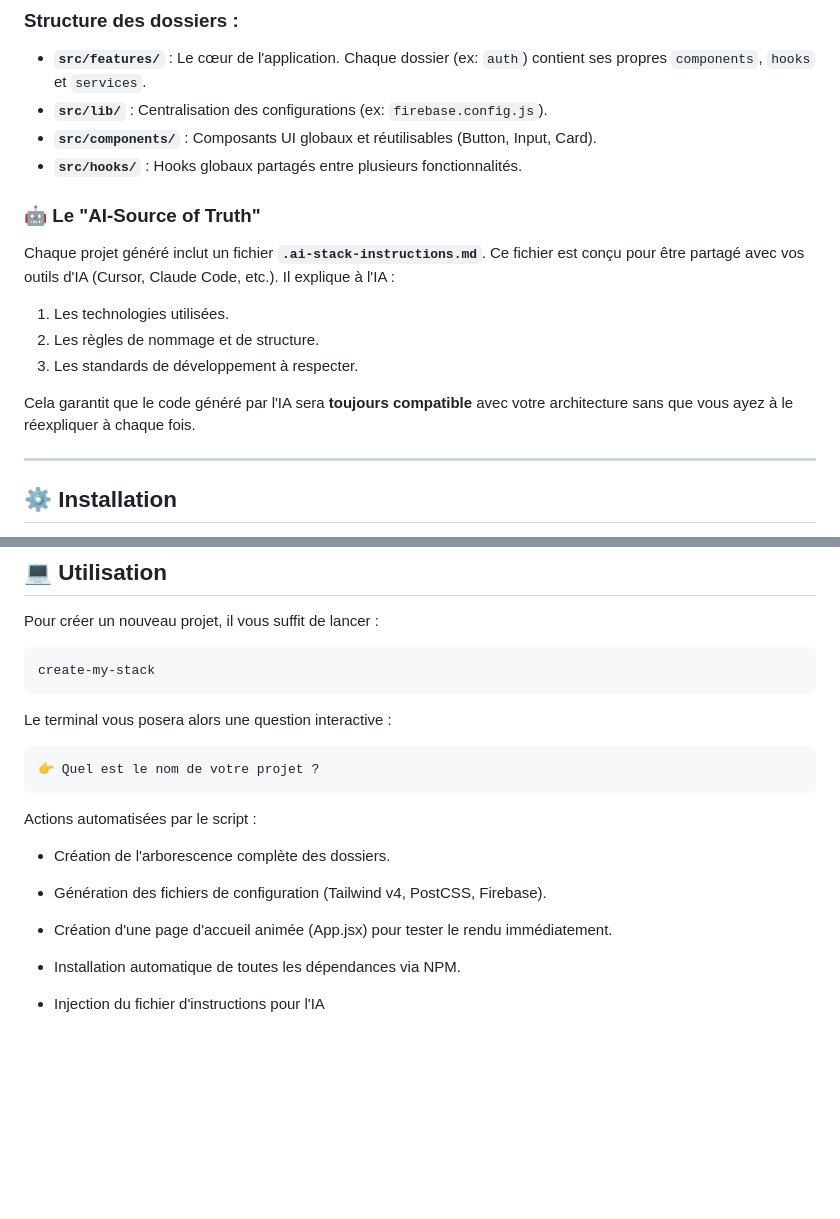
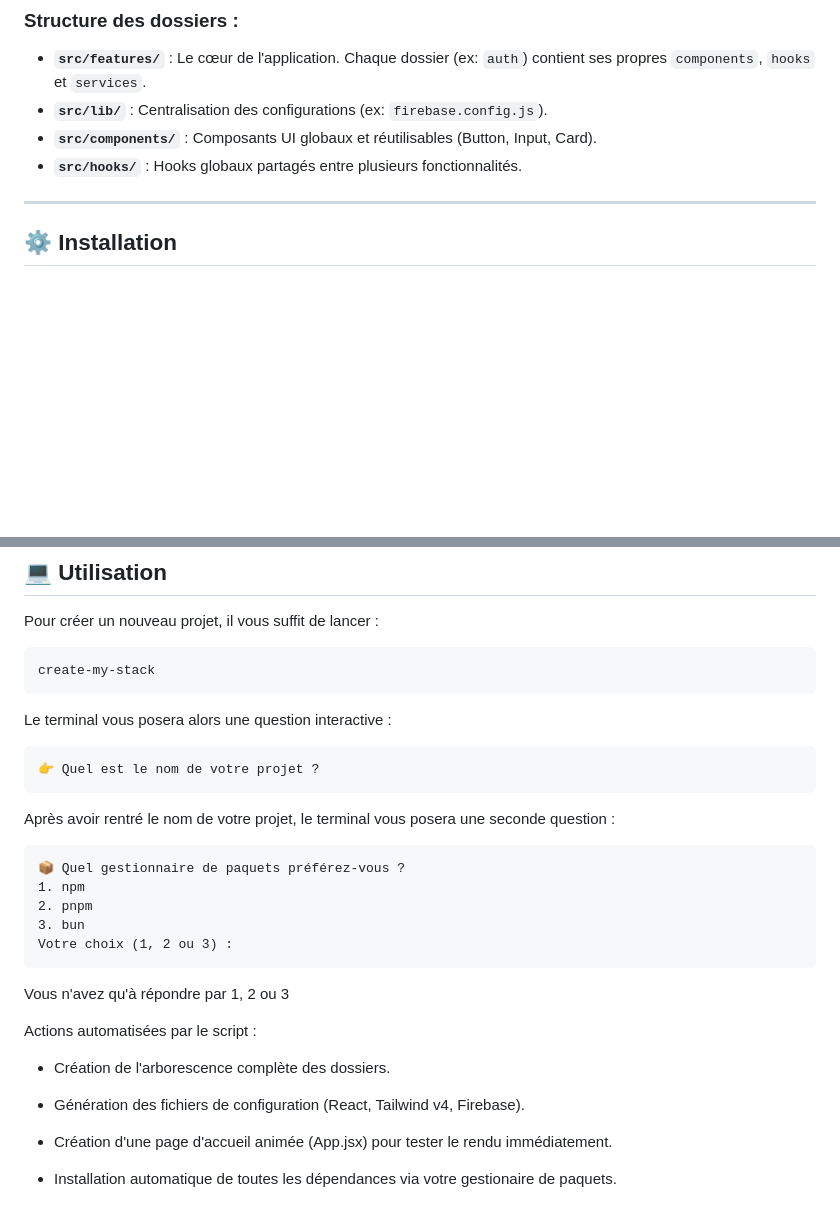
Before and after one commit to pgk49m6vrd-glitch/my-stack-generator, a Markdown page: README.md, 2 parts joined by grey strips. GitHub-like rendering; blank space fills up the shorter version.

Commit message:
Update of README.md
just an update for clarifying the usecase

````diff
--- a/README.md
+++ b/README.md
@@ -30,14 +30,6 @@ L'architecture générée suit une logique **Feature-Based**. Au lieu de regroup
 * **`src/components/`** : Composants UI globaux et réutilisables (Button, Input, Card).
 * **`src/hooks/`** : Hooks globaux partagés entre plusieurs fonctionnalités.
 
-### 🤖 Le "AI-Source of Truth"
-Chaque projet généré inclut un fichier **`.ai-stack-instructions.md`**.
-Ce fichier est conçu pour être partagé avec vos outils d'IA (Cursor, Claude Code, etc.). Il explique à l'IA :
-1. Les technologies utilisées.
-2. Les règles de nommage et de structure.
-3. Les standards de développement à respecter.
-
-Cela garantit que le code généré par l'IA sera **toujours compatible** avec votre architecture sans que vous ayez à le réexpliquer à chaque fois.
 
 ---
 
@@ -70,14 +62,23 @@ Le terminal vous posera alors une question interactive :
 ```plaintext
 👉 Quel est le nom de votre projet ?
 ```
+
+Après avoir rentré le nom de votre projet, le terminal vous posera une seconde question :
+```plaintext
+📦 Quel gestionnaire de paquets préférez-vous ?
+1. npm
+2. pnpm
+3. bun
+Votre choix (1, 2 ou 3) :
+```
+Vous n'avez qu'à répondre par 1, 2 ou 3
+
 Actions automatisées par le script :
 
 - Création de l'arborescence complète des dossiers.
 
-- Génération des fichiers de configuration (Tailwind v4, PostCSS, Firebase).
+- Génération des fichiers de configuration (React, Tailwind v4, Firebase).
 
 - Création d'une page d'accueil animée (App.jsx) pour tester le rendu immédiatement.
 
-- Installation automatique de toutes les dépendances via NPM.
-
-- Injection du fichier d'instructions pour l'IA
+- Installation automatique de toutes les dépendances via votre gestionaire de paquets.
````
